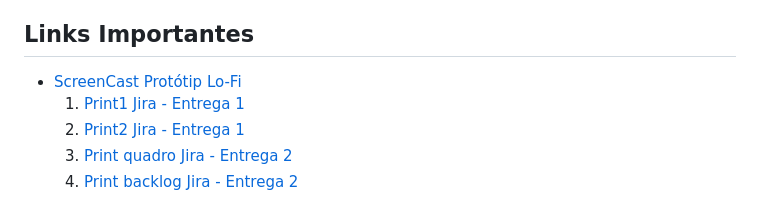
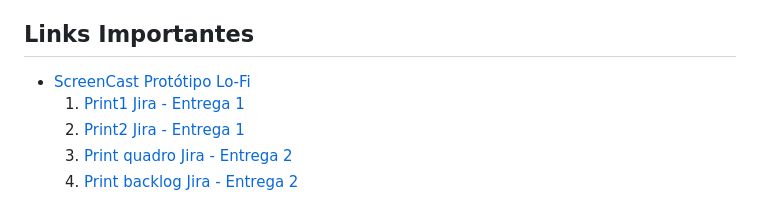
Before and after one commit to brunoribeirol/naturezaNaMesa, a Markdown page: README.md, the part around the change. Drawn GitHub-style.

Commit message:
Revert "Update README.md"
This reverts commit 9b1407575fddb2b29220a08f160c561ca629d79c.

```diff
--- a/README.md
+++ b/README.md
@@ -78,7 +78,7 @@ de alimentos e implementar práticas agrícolas resilientes.-->
   <li>
     <a
       href="https://drive.google.com/file/d/1-B5eo4Kn4ohz8Wy2rx8n7Ok2avWnGRr8/view?usp=sharing"
-      >ScreenCast Protótip Lo-Fi</a
+      >ScreenCast Protótipo Lo-Fi</a
     >
   </li>
   <ol>
```
